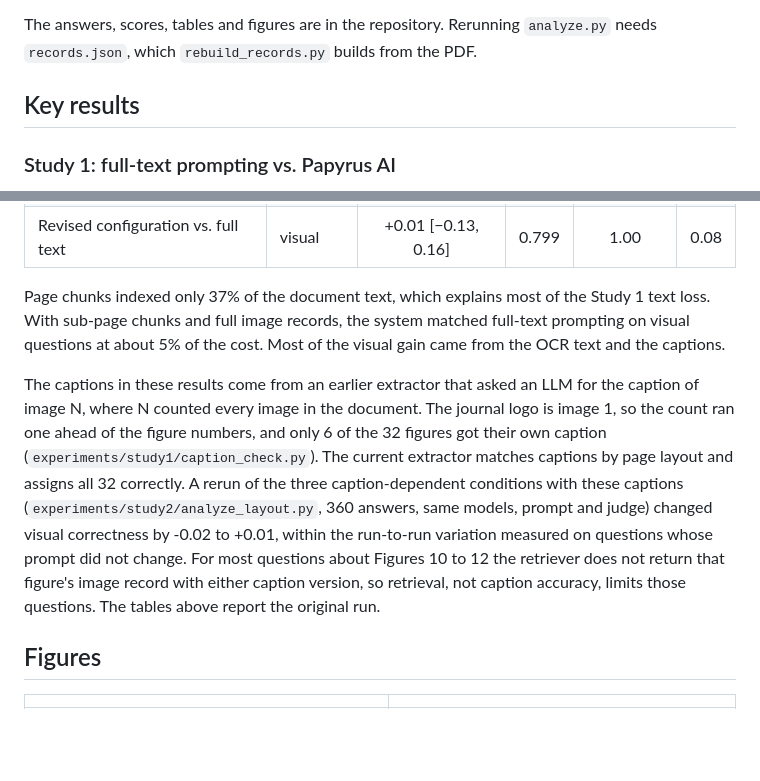
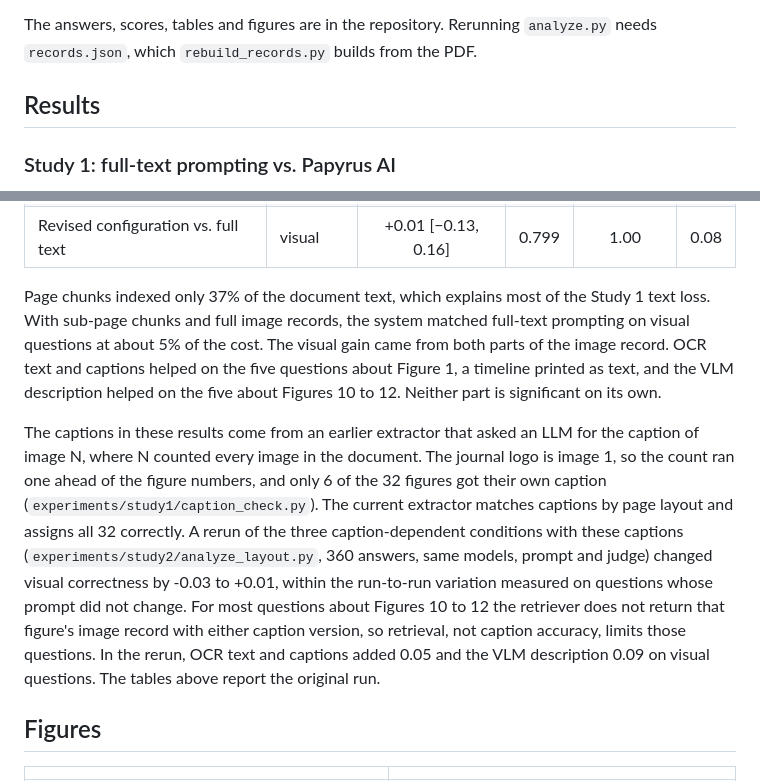
Before and after one commit to ErnaneJ/figure-aware-rag, a Markdown page: README.md, 2 parts joined by grey strips. Drawn GitHub-style; blank space fills up the shorter version.

Commit message:
README: the visual gain comes from both parts of the image record; report the rerun split and the -0.03 lower bound

```diff
--- a/README.md
+++ b/README.md
@@ -108,7 +108,7 @@ python analyze.py             # tables/, figs/ and analysis.json
 
 The answers, scores, tables and figures are in the repository. Rerunning `analyze.py` needs `records.json`, which `rebuild_records.py` builds from the PDF.
 
-## Key results
+## Results
 
 ### Study 1: full-text prompting vs. Papyrus AI
 
@@ -154,9 +154,9 @@ Pre-declared comparisons (question means, N=10, Bonferroni k=7):
 | Revised configuration vs. full text | text | −0.06 [−0.20, 0.09] | 0.407 | 1.00 | 0.26 |
 | Revised configuration vs. full text | visual | +0.01 [−0.13, 0.16] | 0.799 | 1.00 | 0.08 |
 
-Page chunks indexed only 37% of the document text, which explains most of the Study 1 text loss. With sub-page chunks and full image records, the system matched full-text prompting on visual questions at about 5% of the cost. Most of the visual gain came from the OCR text and the captions.
+Page chunks indexed only 37% of the document text, which explains most of the Study 1 text loss. With sub-page chunks and full image records, the system matched full-text prompting on visual questions at about 5% of the cost. The visual gain came from both parts of the image record. OCR text and captions helped on the five questions about Figure 1, a timeline printed as text, and the VLM description helped on the five about Figures 10 to 12. Neither part is significant on its own.
 
-The captions in these results come from an earlier extractor that asked an LLM for the caption of image N, where N counted every image in the document. The journal logo is image 1, so the count ran one ahead of the figure numbers, and only 6 of the 32 figures got their own caption (`experiments/study1/caption_check.py`). The current extractor matches captions by page layout and assigns all 32 correctly. A rerun of the three caption-dependent conditions with these captions (`experiments/study2/analyze_layout.py`, 360 answers, same models, prompt and judge) changed visual correctness by -0.02 to +0.01, within the run-to-run variation measured on questions whose prompt did not change. For most questions about Figures 10 to 12 the retriever does not return that figure's image record with either caption version, so retrieval, not caption accuracy, limits those questions. The tables above report the original run.
+The captions in these results come from an earlier extractor that asked an LLM for the caption of image N, where N counted every image in the document. The journal logo is image 1, so the count ran one ahead of the figure numbers, and only 6 of the 32 figures got their own caption (`experiments/study1/caption_check.py`). The current extractor matches captions by page layout and assigns all 32 correctly. A rerun of the three caption-dependent conditions with these captions (`experiments/study2/analyze_layout.py`, 360 answers, same models, prompt and judge) changed visual correctness by -0.03 to +0.01, within the run-to-run variation measured on questions whose prompt did not change. For most questions about Figures 10 to 12 the retriever does not return that figure's image record with either caption version, so retrieval, not caption accuracy, limits those questions. In the rerun, OCR text and captions added 0.05 and the VLM description 0.09 on visual questions. The tables above report the original run.
 
 ## Figures
 
```
